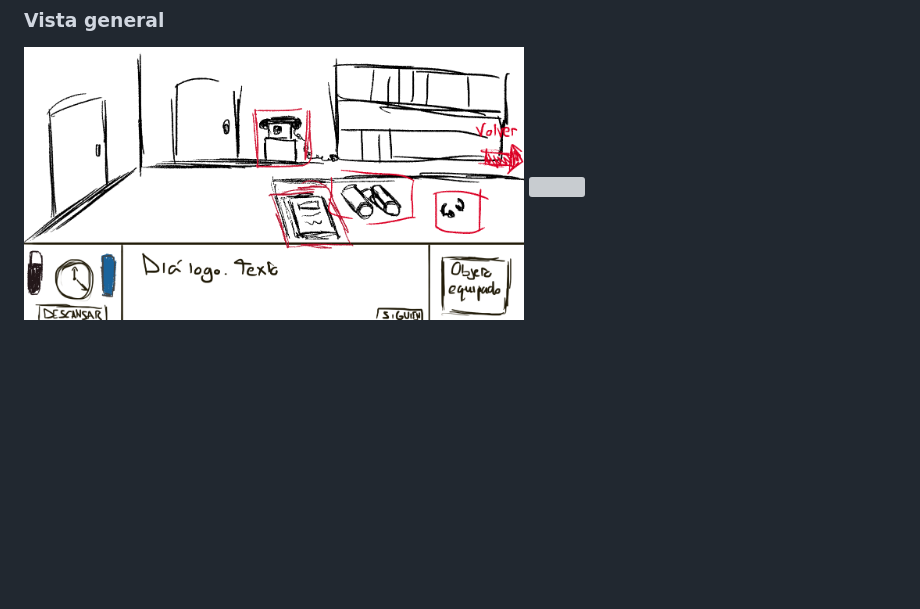
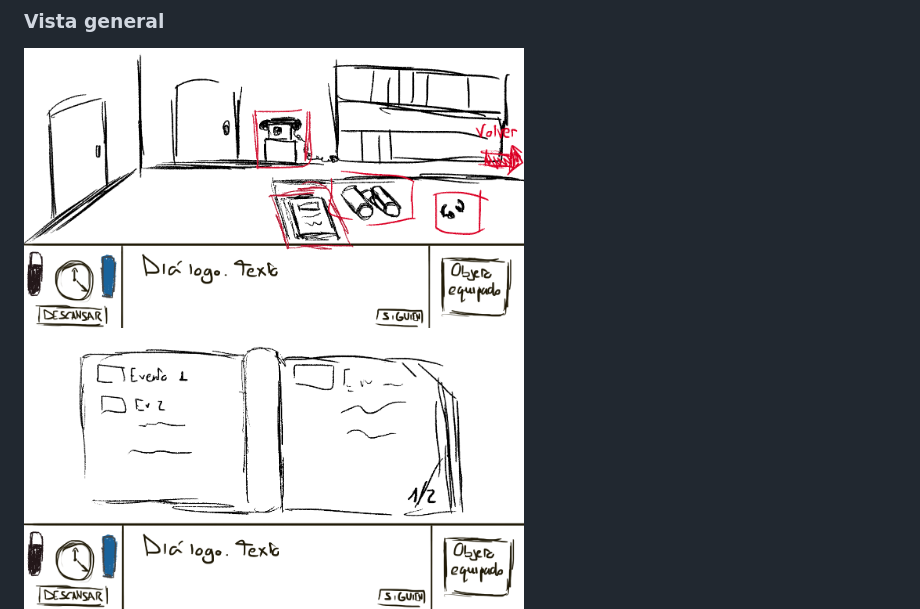
Before and after one commit to PVLI2021-Grupo2/PVLI, a Markdown page: README.md, the part around the change. GitHub-like rendering; blank space fills up the shorter version; grey boxes are pictures that could not be loaded.

Commit message:
cambio de otro nombre de archivo a minusculas

```diff
--- a/README.md
+++ b/README.md
@@ -93,7 +93,7 @@ Through the window busca ofrecer una experiencia narrativa corta en la que el ju
 
 ### Vista general
 <img src="images/hab_prota.PNG" width=500 height=300>
-<img src="images/libreta.PNG" width=500 height=300>
+<img src="images/libreta_prototipo.PNG" width=500 height=300>
 <img src="images/mirar_ventana.PNG" width=500 height=300>
 <img src="images/plano_general.PNG" width=500 height=300>
 
```
Also changed, not shown: images/libreta_prototipo.PNG (renamed from Images/libreta.PNG).
